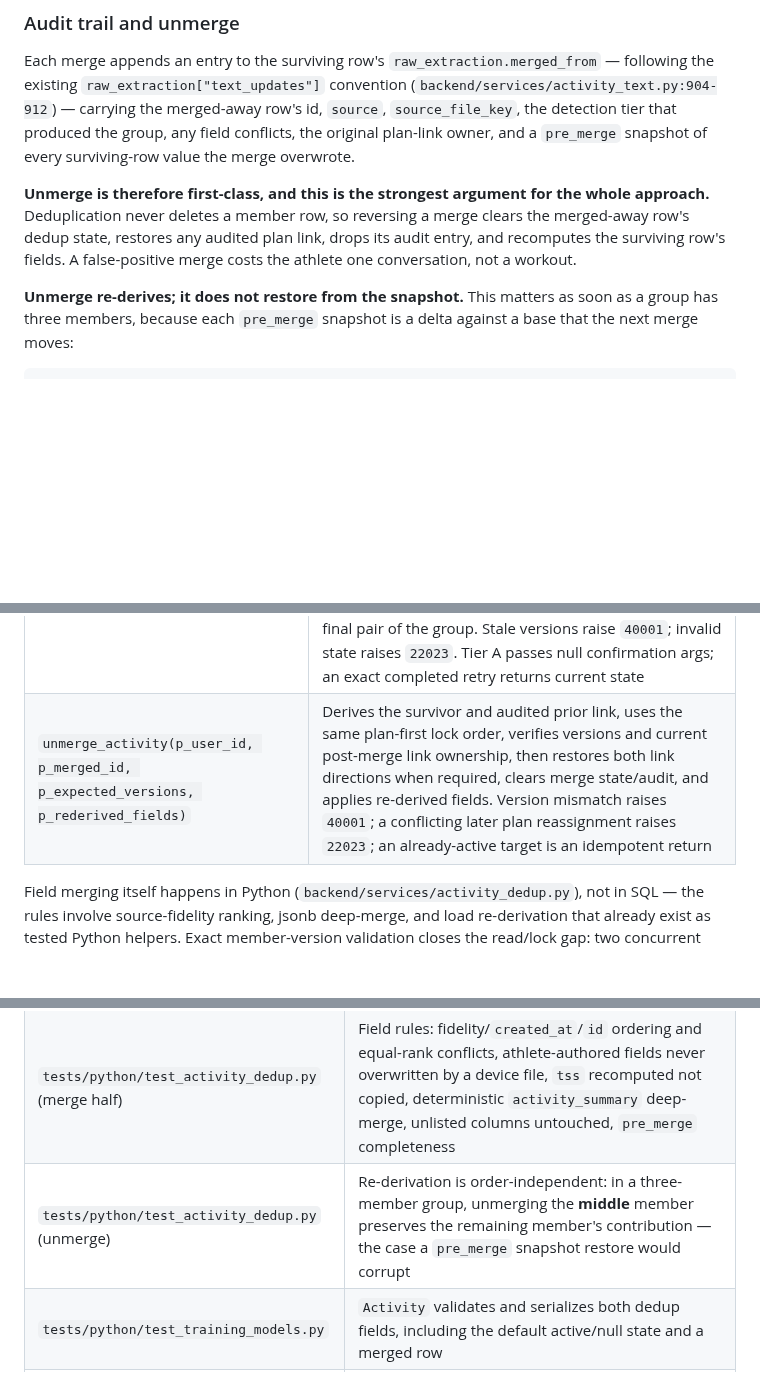
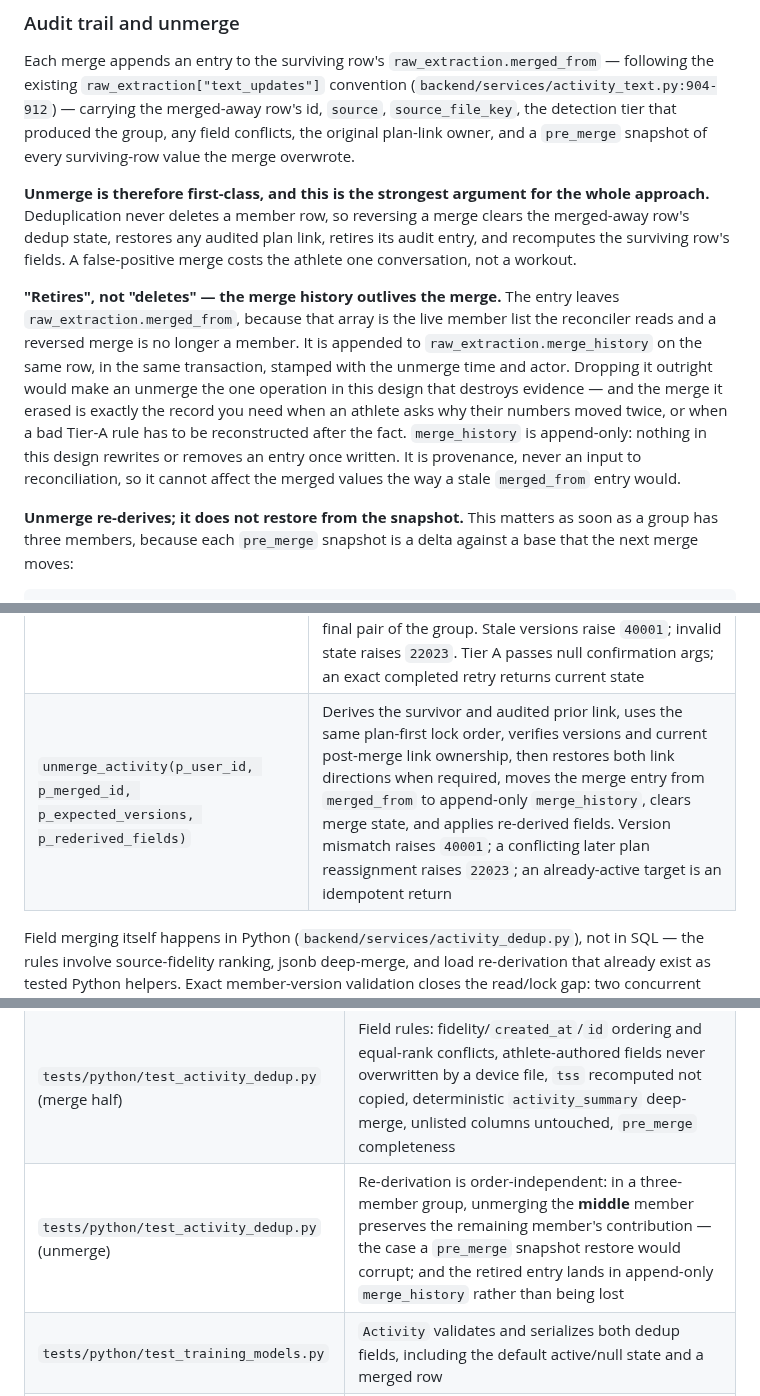
Before and after one commit to zew1me/fitness-coach-agent, a Markdown page: docs/DEDUPLICATION_DESIGN.md, 3 parts joined by grey strips. Rendered like a GitHub page; blank space fills up the shorter version.

Commit message:
docs(dedup): keep merge history after an unmerge
Unmerge "drops its audit entry", and raw_extraction.merged_from was the
only record a merge ever happened — so reversing one made unmerge the
single operation in a design built around never destroying data that
destroyed evidence. That record is exactly what is needed when an
athlete asks why their numbers moved twice, or when a bad Tier-A rule
has to be reconstructed after the fact.

The entry still leaves merged_from, since that array is the live member
list the reconciler reads and a reversed merge is no longer a member.
It is appended to an append-only raw_extraction.merge_history on the
same row in the same transaction, stamped with unmerge time and actor.
merge_history is provenance only and never an input to reconciliation,
so it cannot skew merged values the way a stale merged_from entry would.
Planned unmerge coverage now asserts the retired entry lands there.

Co-Authored-By: Claude Opus 5 <noreply@anthropic.com>
Claude-Session: https://claude.ai/code/session_01KHs5TyKufLzTpEqyS2FCVT

```diff
--- a/docs/DEDUPLICATION_DESIGN.md
+++ b/docs/DEDUPLICATION_DESIGN.md
@@ -385,9 +385,21 @@ and a `pre_merge` snapshot of every surviving-row value the merge overwrote.
 
 **Unmerge is therefore first-class, and this is the strongest argument for the
 whole approach.** Deduplication never deletes a member row, so reversing a merge
-clears the merged-away row's dedup state, restores any audited plan link, drops its
-audit entry, and recomputes the surviving row's fields. A false-positive merge
+clears the merged-away row's dedup state, restores any audited plan link, retires
+its audit entry, and recomputes the surviving row's fields. A false-positive merge
 costs the athlete one conversation, not a workout.
+
+**"Retires", not "deletes" — the merge history outlives the merge.** The entry
+leaves `raw_extraction.merged_from`, because that array is the live member list
+the reconciler reads and a reversed merge is no longer a member. It is appended
+to `raw_extraction.merge_history` on the same row, in the same transaction,
+stamped with the unmerge time and actor. Dropping it outright would make an
+unmerge the one operation in this design that destroys evidence — and the merge
+it erased is exactly the record you need when an athlete asks why their numbers
+moved twice, or when a bad Tier-A rule has to be reconstructed after the fact.
+`merge_history` is append-only: nothing in this design rewrites or removes an
+entry once written. It is provenance, never an input to reconciliation, so it
+cannot affect the merged values the way a stale `merged_from` entry would.
 
 **Unmerge re-derives; it does not restore from the snapshot.** This matters as
 soon as a group has three members, because each `pre_merge` snapshot is a delta
@@ -537,7 +549,7 @@ grant execute on function public.merge_activity(
 | RPC                                                                                                                                      | Behaviour                                                                                                                                                                                                                                                                                                                                                                                                                                                                                                                                                                                                                                                                                                                                                                                                                                              |
 | ---------------------------------------------------------------------------------------------------------------------------------------- | ------------------------------------------------------------------------------------------------------------------------------------------------------------------------------------------------------------------------------------------------------------------------------------------------------------------------------------------------------------------------------------------------------------------------------------------------------------------------------------------------------------------------------------------------------------------------------------------------------------------------------------------------------------------------------------------------------------------------------------------------------------------------------------------------------------------------------------------------------ |
 | `merge_activity(p_user_id, p_surviving_id, p_merged_id, p_expected_versions, p_merged_fields, p_proposal_id, p_confirmation_message_id)` | For Tier B, locks and verifies an unexpired pending proposal plus its later user message whose normalized text equals `expected_phrase`; the two nullable confirmation args are injected by trusted orchestration, not the model. Then uses plan-first/activity-id lock order, rejects a `p_surviving_id` that is not the first-created of the pair by `(created_at, id)`, revalidates links and exact member versions across the complete logical group — survivor, still-active members, and members already merged into it — transfers any plan link, applies fields/audit, and marks this pair merged against the proposal — consuming it atomically only when it is the final pair of the group. Stale versions raise `40001`; invalid state raises `22023`. Tier A passes null confirmation args; an exact completed retry returns current state |
-| `unmerge_activity(p_user_id, p_merged_id, p_expected_versions, p_rederived_fields)`                                                      | Derives the survivor and audited prior link, uses the same plan-first lock order, verifies versions and current post-merge link ownership, then restores both link directions when required, clears merge state/audit, and applies re-derived fields. Version mismatch raises `40001`; a conflicting later plan reassignment raises `22023`; an already-active target is an idempotent return                                                                                                                                                                                                                                                                                                                                                                                                                                                          |
+| `unmerge_activity(p_user_id, p_merged_id, p_expected_versions, p_rederived_fields)`                                                      | Derives the survivor and audited prior link, uses the same plan-first lock order, verifies versions and current post-merge link ownership, then restores both link directions when required, moves the merge entry from `merged_from` to append-only `merge_history`, clears merge state, and applies re-derived fields. Version mismatch raises `40001`; a conflicting later plan reassignment raises `22023`; an already-active target is an idempotent return                                                                                                                                                                                                                                                                                                                                                                                       |
 
 Field merging itself happens in Python (`backend/services/activity_dedup.py`), not
 in SQL — the rules involve source-fidelity ranking, jsonb deep-merge, and load
@@ -768,7 +780,7 @@ phases inherit a concrete target.
 | -------------------------------------------------- | ------------------------------------------------------------------------------------------------------------------------------------------------------------------------------------------------------------------------------------------------------------------------------------------------------------------------------------------------------------------------------------------------------------------------------------------------------------------------------------------------------------------------------------------------------------------------------------------------------------------------------------------------- |
 | `tests/python/test_activity_dedup.py`              | Pure scorer: tier/null boundaries, zero-metric boundaries — `(0, 0)` is no comparable metric rather than agreement, `(0, n)` is a mismatch — both hard negatives, explicit self-id rejection, group formation with three or more members, and the same result regardless of whether a duplicate appears after 50 unrelated activities                                                                                                                                                                                                                                                                                                             |
 | `tests/python/test_activity_dedup.py` (merge half) | Field rules: fidelity/`created_at`/`id` ordering and equal-rank conflicts, athlete-authored fields never overwritten by a device file, `tss` recomputed not copied, deterministic `activity_summary` deep-merge, unlisted columns untouched, `pre_merge` completeness                                                                                                                                                                                                                                                                                                                                                                             |
-| `tests/python/test_activity_dedup.py` (unmerge)    | Re-derivation is order-independent: in a three-member group, unmerging the **middle** member preserves the remaining member's contribution — the case a `pre_merge` snapshot restore would corrupt                                                                                                                                                                                                                                                                                                                                                                                                                                                |
+| `tests/python/test_activity_dedup.py` (unmerge)    | Re-derivation is order-independent: in a three-member group, unmerging the **middle** member preserves the remaining member's contribution — the case a `pre_merge` snapshot restore would corrupt; and the retired entry lands in append-only `merge_history` rather than being lost                                                                                                                                                                                                                                                                                                                                                             |
 | `tests/python/test_training_models.py`             | `Activity` validates and serializes both dedup fields, including the default active/null state and a merged row                                                                                                                                                                                                                                                                                                                                                                                                                                                                                                                                   |
 | `tests/python/test_supabase_repo.py`               | RPC wrapper arguments; active filtering scope; `list_dedup_candidates` excludes the supplied id and has no 50-row cap; backlog discovery keyset-paginates; `get_activity` and `list_synced_intervals_keys` remain unfiltered                                                                                                                                                                                                                                                                                                                                                                                                                      |
 | `tests/python/test_supabase_db.py`                 | RPC invariants reject tenant/target/cycle/version/link failures and a reversed survivor, including the equal-`created_at` id tie-break; concurrent merges force re-read; a three-member group merges as two transactions with an unmerge of an earlier member forcing `40001`; plan links transfer/restore safely; Tier-B proposal/message verification and consumption are atomic, including a three-member group whose consent survives the first pairwise merge and is consumed only on the last, and phrase normalization (padding, case, and internal whitespace) and a near-miss phrase that must be rejected; exact retries are idempotent |
```
